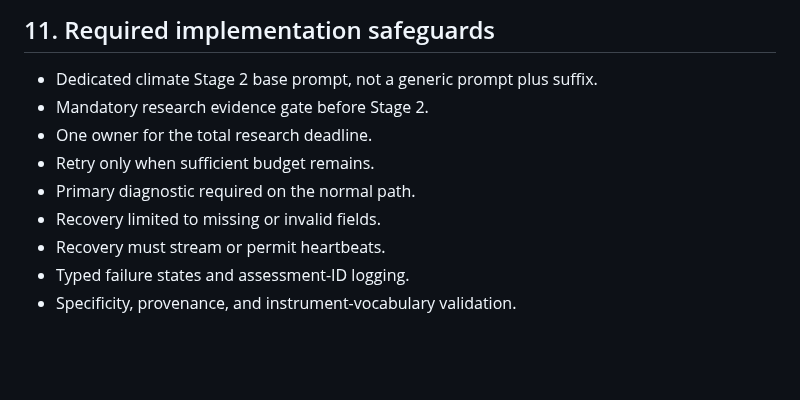
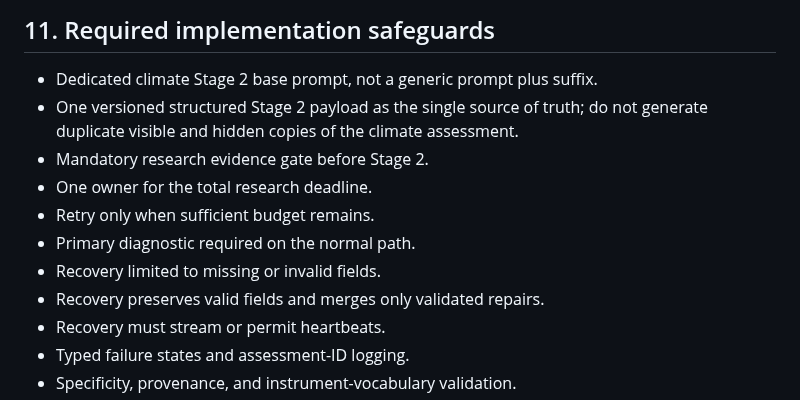
Before and after one commit to ljonestz/FCV-AGENT, a Markdown page: docs/20260728_climate_module_reliability_handoff.md, the part around the change. GitHub-like rendering; blank space fills up the shorter version.

Commit message:
docs: clarify climate payload single source

```diff
--- a/docs/20260728_climate_module_reliability_handoff.md
+++ b/docs/20260728_climate_module_reliability_handoff.md
@@ -195,11 +195,14 @@ generic FCV readout.
 ## 11. Required implementation safeguards
 
 - Dedicated climate Stage 2 base prompt, not a generic prompt plus suffix.
+- One versioned structured Stage 2 payload as the single source of truth; do not
+  generate duplicate visible and hidden copies of the climate assessment.
 - Mandatory research evidence gate before Stage 2.
 - One owner for the total research deadline.
 - Retry only when sufficient budget remains.
 - Primary diagnostic required on the normal path.
 - Recovery limited to missing or invalid fields.
+- Recovery preserves valid fields and merges only validated repairs.
 - Recovery must stream or permit heartbeats.
 - Typed failure states and assessment-ID logging.
 - Specificity, provenance, and instrument-vocabulary validation.
```
Also changed, not shown: 1 other file.
